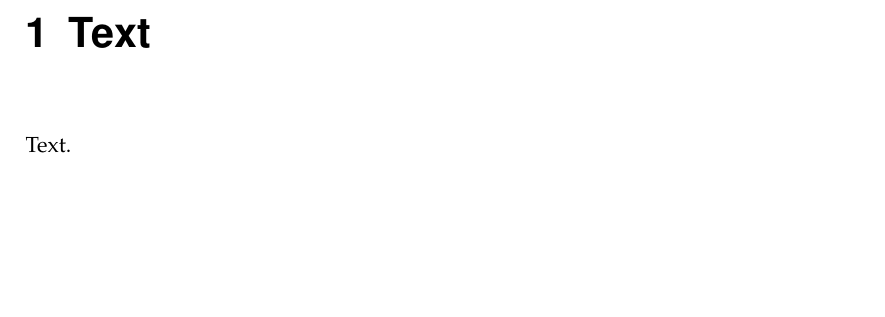
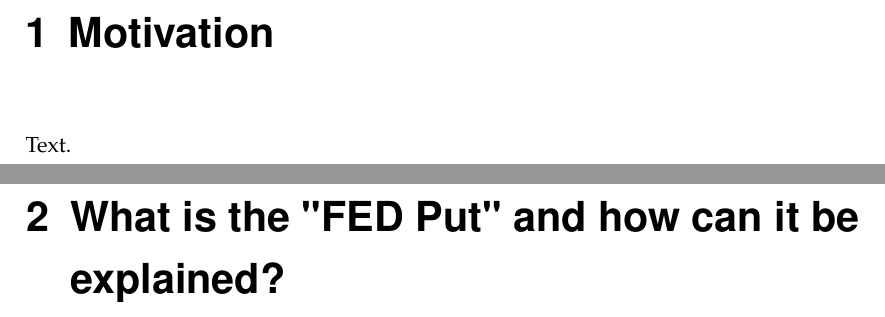
Before and after one commit to felix-reichel/stock-returns-over-the-fomc-cycle-revisited, a LaTeX thesis (latex/MAIN.tex, which reads latex/mainmatter.tex): part of page 7 of 7 before the commit and two parts of pages 7 and 8 of 11 after it, the two joined at a grey line, cut at the place of the change, the shorter picture padded with empty space. Compiled offline with pdfLaTeX.

Commit message:
create initial chapter structure

```diff
--- a/latex/mainmatter.tex
+++ b/latex/mainmatter.tex
@@ -1,6 +1,9 @@
 % !TeX encoding = UTF-8
 % !TeX root = MAIN.tex
 
-\chapter{Text}
+\chapter{Motivation}
 
 Text.
+
+
+\chapter{What is the "FED Put" and how can it be explained?}
```
Also changed, not shown: latex/MAIN.pdf (added), latex/mainmatter.tex (6 more changed lines), 1 other file.
